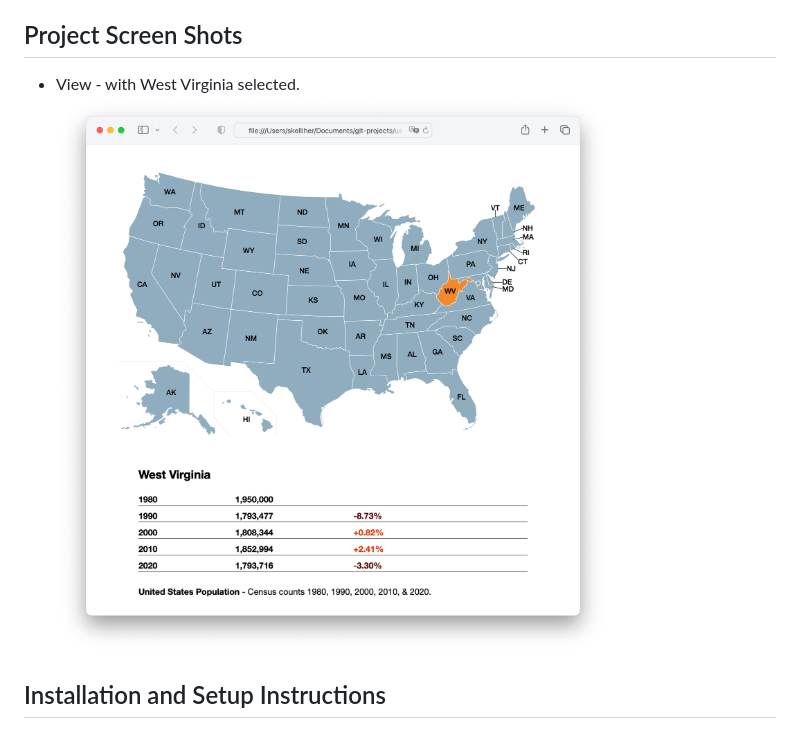
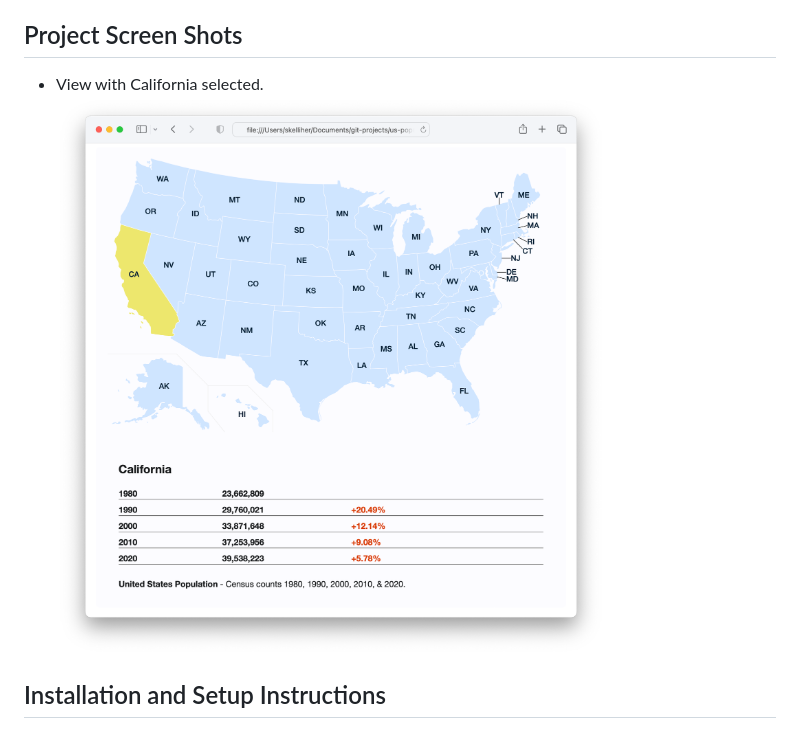
Before and after one commit to seankelliher/us-population-by-state, a Markdown page: README.md, the part around the change. GitHub-like rendering; pictures changed too: screenshots/us-population-by-state-screenshot1.png.

Commit message:
Redo screen shot after changing colors. Modify screen shot description on Read Me.

```diff
--- a/README.md
+++ b/README.md
@@ -5,7 +5,7 @@ Map of US that displays state population in 1980, 1990, 2000, 2010, and 2020. [V
 
 ## Project Screen Shots
 
-* View - with West Virginia selected.
+* View with California selected.
 ![screen shot of project](/screenshots/us-population-by-state-screenshot1.png?s=600)
 
 ## Installation and Setup Instructions
```
